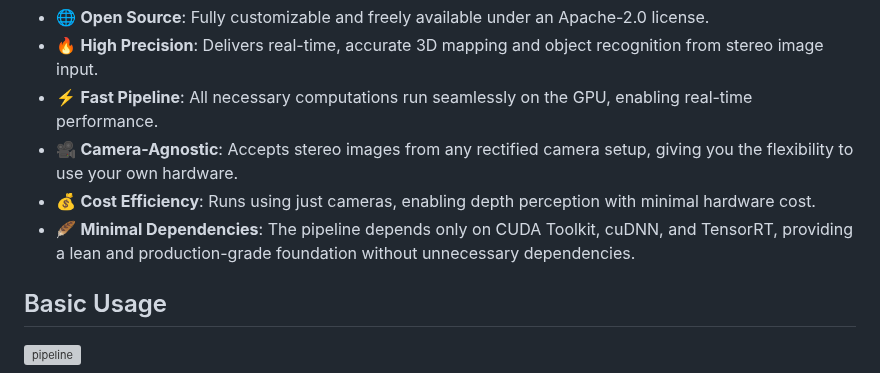
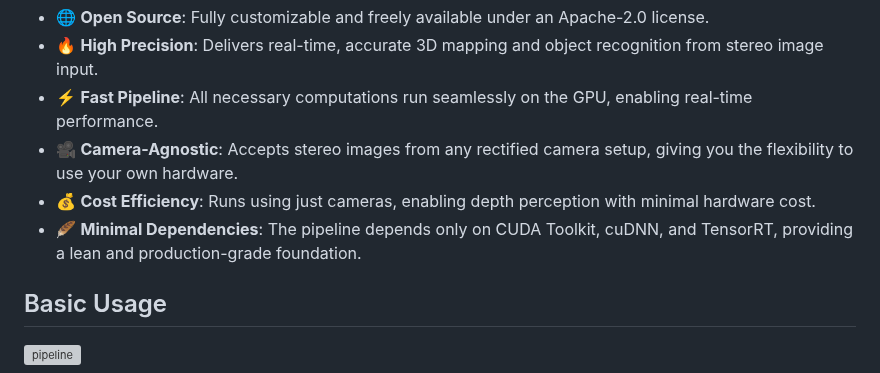
Before and after one commit to retinify/retinify, a Markdown page: README.md, the part around the change. GitHub-like rendering; grey boxes are pictures that could not be loaded.

Commit message:
docs: refine minimal dependencies description in README

```diff
--- a/README.md
+++ b/README.md
@@ -32,7 +32,7 @@ Retinify is an advanced AI-powered stereo vision library designed for robotics.
 - ⚡ **Fast Pipeline**: All necessary computations run seamlessly on the GPU, enabling real-time performance.
 - 🎥 **Camera-Agnostic**: Accepts stereo images from any rectified camera setup, giving you the flexibility to use your own hardware.
 - 💰 **Cost Efficiency**: Runs using just cameras, enabling depth perception with minimal hardware cost.
-- 🪶 **Minimal Dependencies**: The pipeline depends only on CUDA Toolkit, cuDNN, and TensorRT, providing a lean and production-grade foundation without unnecessary dependencies.
+- 🪶 **Minimal Dependencies**: The pipeline depends only on CUDA Toolkit, cuDNN, and TensorRT, providing a lean and production-grade foundation.
 
 ## Basic Usage
 ![pipeline](https://raw.githubusercontent.com/retinify/assets/main/images/pipeline.png)
```
